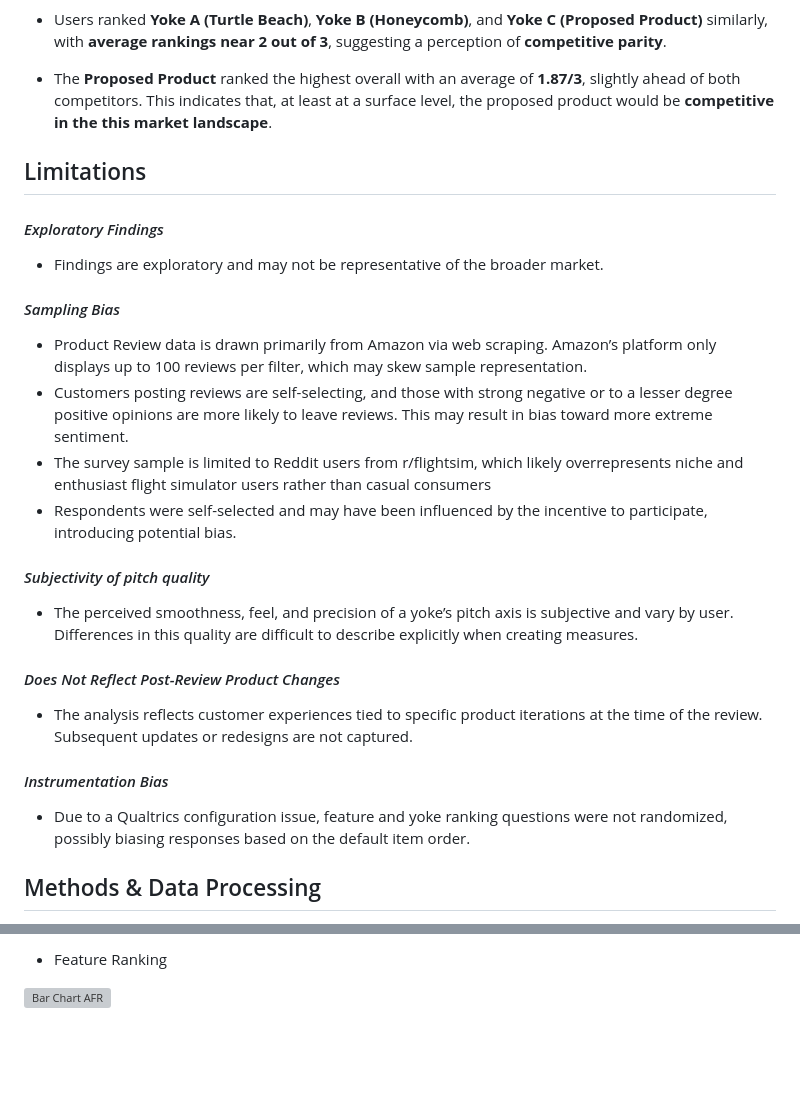
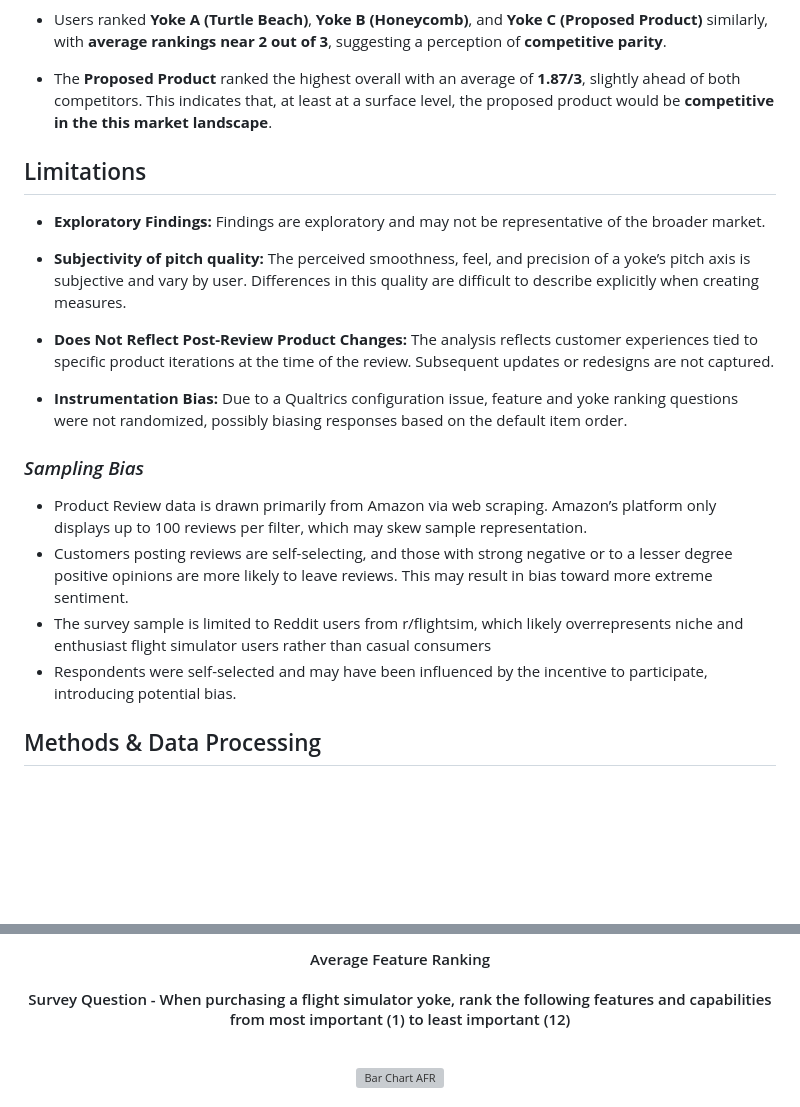
Before and after one commit to sufiyan-syed0921/market-validation-fsy, a Markdown page: README.md, 2 parts joined by grey strips. Rendered like a GitHub page; blank space fills up the shorter version; grey boxes are pictures that could not be loaded.

```diff
--- a/README.md
+++ b/README.md
@@ -51,26 +51,23 @@ To explore the viability of this product, we focused on answering three key rese
 - The **Proposed Product** ranked the highest overall with an average of **1.87/3**, slightly ahead of both competitors. This indicates that, at least at a surface level, the proposed product would be **competitive in the this market landscape**.
 
 
-
 ## Limitations
 
-#### *Exploratory Findings*
-  - Findings are exploratory and may not be representative of the broader market.
+- **Exploratory Findings:** Findings are exploratory and may not be representative of the broader market.
 
-#### *Sampling Bias*
+- **Subjectivity of pitch quality:** The perceived smoothness, feel, and precision of a yoke’s pitch axis is subjective and vary by user. Differences in this quality are difficult to describe explicitly when creating measures.
+
+- **Does Not Reflect Post-Review Product Changes:** The analysis reflects customer experiences tied to specific product iterations at the time of the review. Subsequent updates or redesigns are not captured.
+
+- **Instrumentation Bias:** Due to a Qualtrics configuration issue, feature and yoke ranking questions were not randomized, possibly biasing responses based on the default item order.
+
+### *Sampling Bias*
   - Product Review data is drawn primarily from Amazon via web scraping. Amazon’s platform only displays up to 100 reviews per filter, which may skew sample representation.
   - Customers posting reviews are self-selecting, and those with strong negative or to a lesser degree positive opinions are more likely to leave reviews. This may result in bias toward more extreme sentiment.
   - The survey sample is limited to Reddit users from r/flightsim, which likely overrepresents niche and enthusiast flight simulator users rather than casual consumers
   - Respondents were self-selected and may have been influenced by the incentive to participate, introducing potential bias.
 
-#### *Subjectivity of pitch quality*
-  - The perceived smoothness, feel, and precision of a yoke’s pitch axis is subjective and vary by user. Differences in this quality are difficult to describe explicitly when creating measures.
 
-#### *Does Not Reflect Post-Review Product Changes*
-  - The analysis reflects customer experiences tied to specific product iterations at the time of the review. Subsequent updates or redesigns are not captured.
-
-#### *Instrumentation Bias*
-  - Due to a Qualtrics configuration issue, feature and yoke ranking questions were not randomized, possibly biasing responses based on the default item order.
 
 
 ## Methods & Data Processing
@@ -122,5 +119,9 @@ For more detailed information on the analysis plan and data processing, please r
 
-- Feature Ranking
+<div align="center">
+ <br><h4>Average Feature Ranking<br><br>Survey Question - When purchasing a flight simulator yoke, rank the following features and capabilities from most important (1) to least important (12)</h4><br>
+</div>
+
+<div align="center">
 
 ![Bar Chart AFR](bar_chart_afr.svg)
 
```
Also changed, not shown: other parts of README.md (+19 -11 lines).
